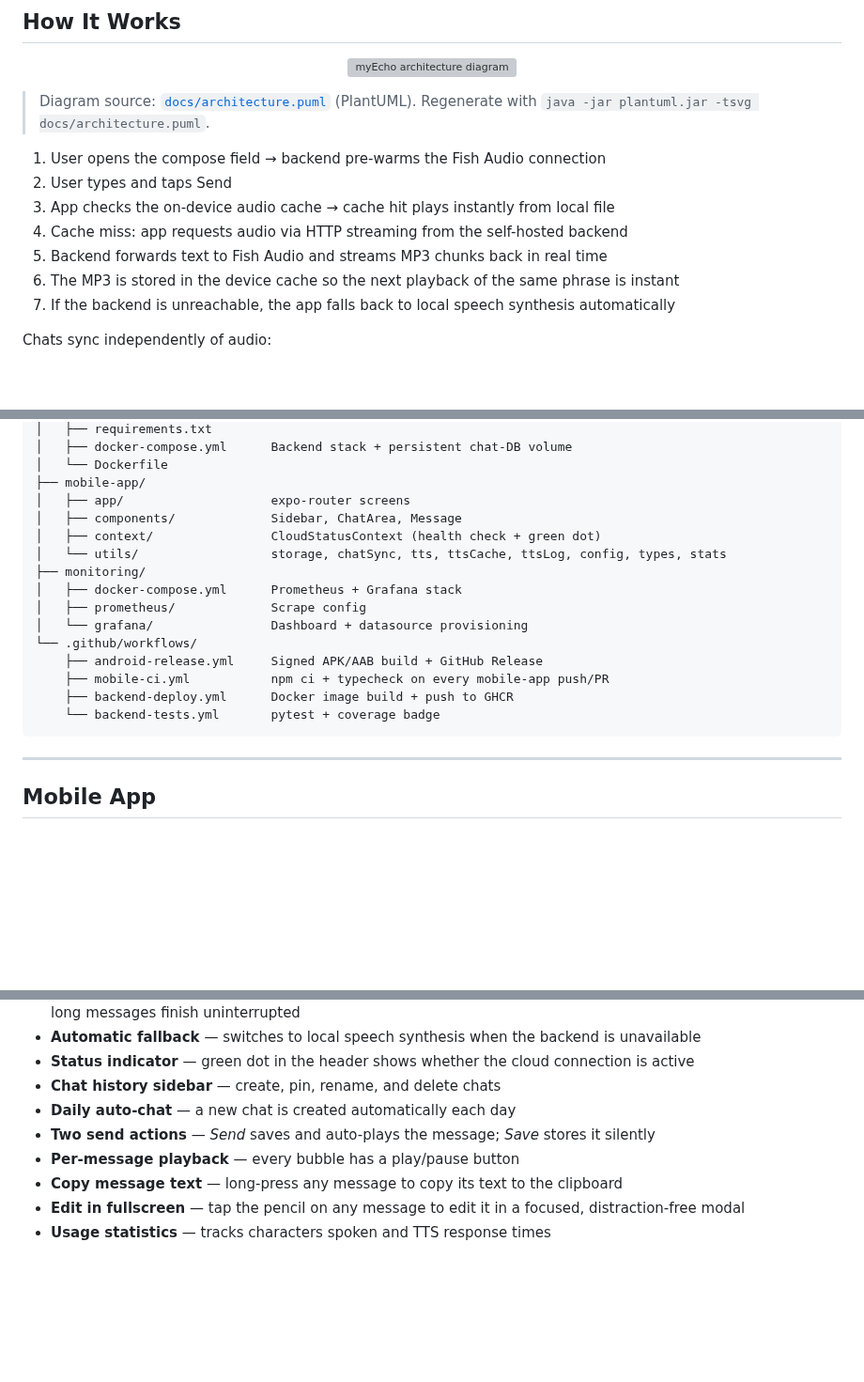
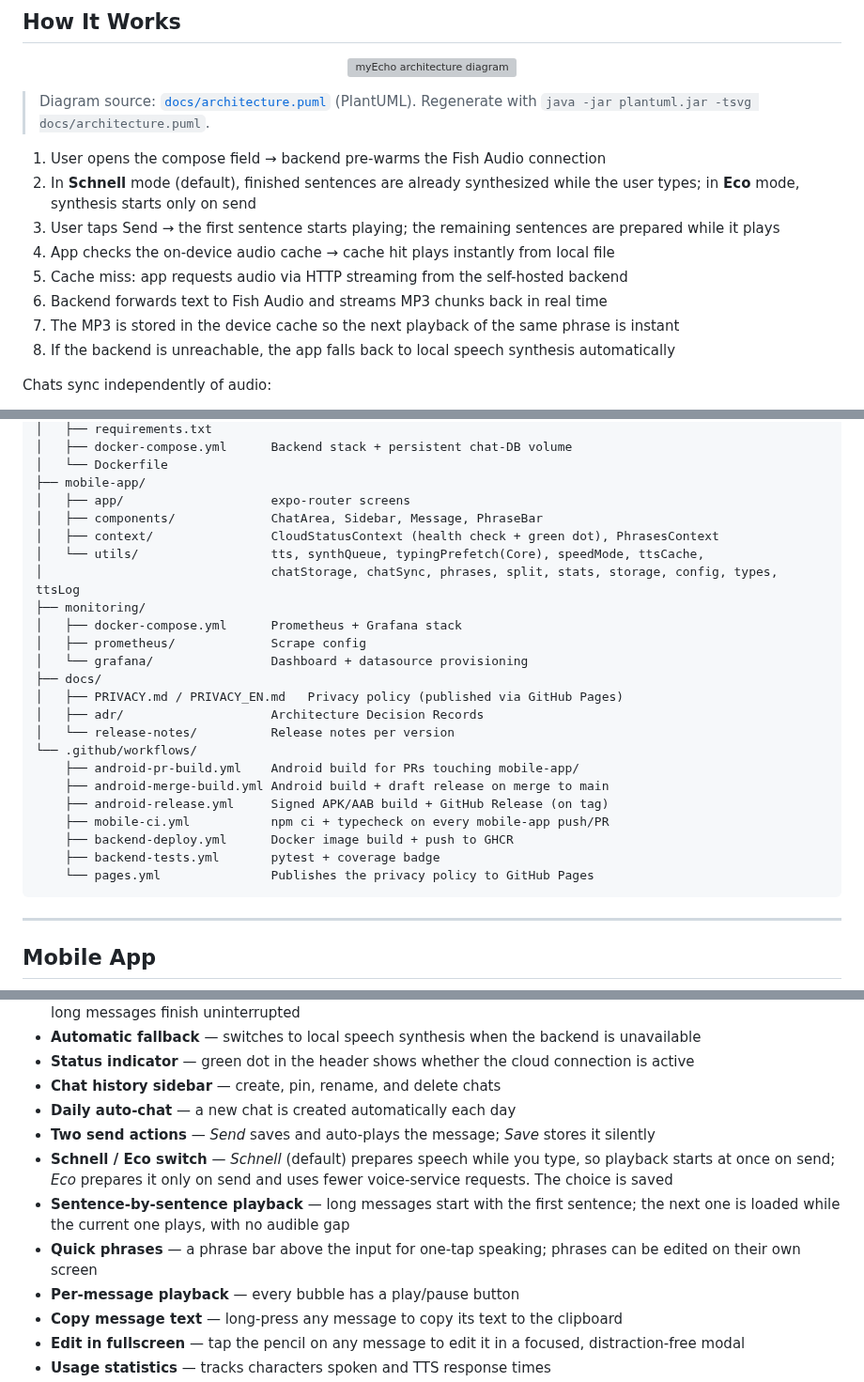
Before and after one commit to seiferla/My-Echo, a Markdown page: README.md, 3 parts joined by grey strips. Shown at 94% size. Drawn GitHub-style; blank space fills up the shorter version; grey boxes are pictures that could not be loaded.

````diff
--- a/README.md
+++ b/README.md
@@ -69,12 +69,13 @@ Speaking can be exhausting, painful, or impossible — and existing solutions ar
 > Diagram source: [`docs/architecture.puml`](docs/architecture.puml) (PlantUML). Regenerate with `java -jar plantuml.jar -tsvg docs/architecture.puml`.
 
 1. User opens the compose field → backend pre-warms the Fish Audio connection
-2. User types and taps Send
-3. App checks the on-device audio cache → cache hit plays instantly from local file
-4. Cache miss: app requests audio via HTTP streaming from the self-hosted backend
-5. Backend forwards text to Fish Audio and streams MP3 chunks back in real time
-6. The MP3 is stored in the device cache so the next playback of the same phrase is instant
-7. If the backend is unreachable, the app falls back to local speech synthesis automatically
+2. In **Schnell** mode (default), finished sentences are already synthesized while the user types; in **Eco** mode, synthesis starts only on send
+3. User taps Send → the first sentence starts playing; the remaining sentences are prepared while it plays
+4. App checks the on-device audio cache → cache hit plays instantly from local file
+5. Cache miss: app requests audio via HTTP streaming from the self-hosted backend
+6. Backend forwards text to Fish Audio and streams MP3 chunks back in real time
+7. The MP3 is stored in the device cache so the next playback of the same phrase is instant
+8. If the backend is unreachable, the app falls back to local speech synthesis automatically
 
 Chats sync independently of audio:
 
@@ -97,18 +98,26 @@ My-Echo/
 │   └── Dockerfile
 ├── mobile-app/
 │   ├── app/                    expo-router screens
-│   ├── components/             Sidebar, ChatArea, Message
-│   ├── context/                CloudStatusContext (health check + green dot)
-│   └── utils/                  storage, chatSync, tts, ttsCache, ttsLog, config, types, stats
+│   ├── components/             ChatArea, Sidebar, Message, PhraseBar
+│   ├── context/                CloudStatusContext (health check + green dot), PhrasesContext
+│   └── utils/                  tts, synthQueue, typingPrefetch(Core), speedMode, ttsCache,
+│                               chatStorage, chatSync, phrases, split, stats, storage, config, types, ttsLog
 ├── monitoring/
 │   ├── docker-compose.yml      Prometheus + Grafana stack
 │   ├── prometheus/             Scrape config
 │   └── grafana/                Dashboard + datasource provisioning
+├── docs/
+│   ├── PRIVACY.md / PRIVACY_EN.md   Privacy policy (published via GitHub Pages)
+│   ├── adr/                    Architecture Decision Records
+│   └── release-notes/          Release notes per version
 └── .github/workflows/
-    ├── android-release.yml     Signed APK/AAB build + GitHub Release
+    ├── android-pr-build.yml    Android build for PRs touching mobile-app/
+    ├── android-merge-build.yml Android build + draft release on merge to main
+    ├── android-release.yml     Signed APK/AAB build + GitHub Release (on tag)
     ├── mobile-ci.yml           npm ci + typecheck on every mobile-app push/PR
     ├── backend-deploy.yml      Docker image build + push to GHCR
-    └── backend-tests.yml       pytest + coverage badge
+    ├── backend-tests.yml       pytest + coverage badge
+    └── pages.yml               Publishes the privacy policy to GitHub Pages
 ```
 
 ---
@@ -127,6 +136,9 @@ My-Echo/
 - **Chat history sidebar** — create, pin, rename, and delete chats
 - **Daily auto-chat** — a new chat is created automatically each day
 - **Two send actions** — *Send* saves and auto-plays the message; *Save* stores it silently
+- **Schnell / Eco switch** — *Schnell* (default) prepares speech while you type, so playback starts at once on send; *Eco* prepares it only on send and uses fewer voice-service requests. The choice is saved
+- **Sentence-by-sentence playback** — long messages start with the first sentence; the next one is loaded while the current one plays, with no audible gap
+- **Quick phrases** — a phrase bar above the input for one-tap speaking; phrases can be edited on their own screen
 - **Per-message playback** — every bubble has a play/pause button
 - **Copy message text** — long-press any message to copy its text to the clipboard
 - **Edit in fullscreen** — tap the pencil on any message to edit it in a focused, distraction-free modal
````
Also changed, not shown: other parts of README.md (+8 -1 lines), README.de.md (+31 -12 lines).
